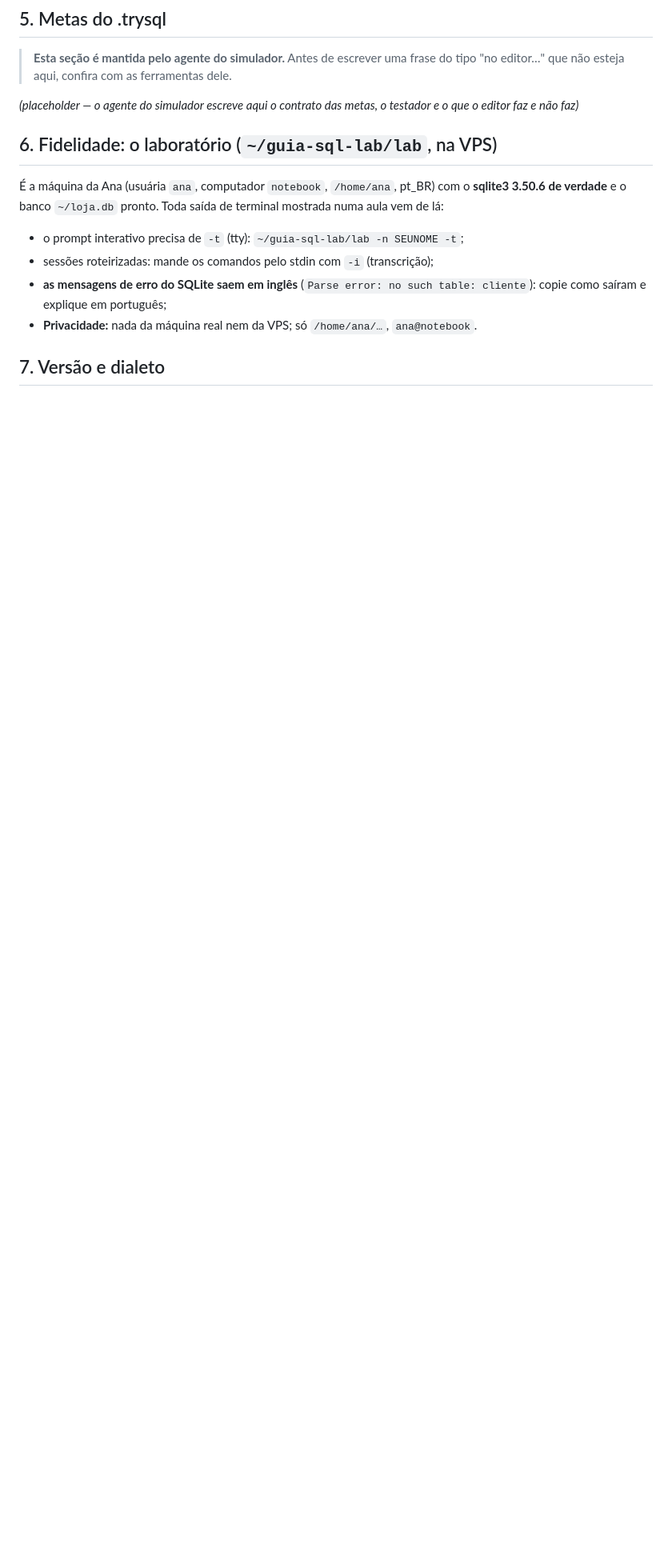
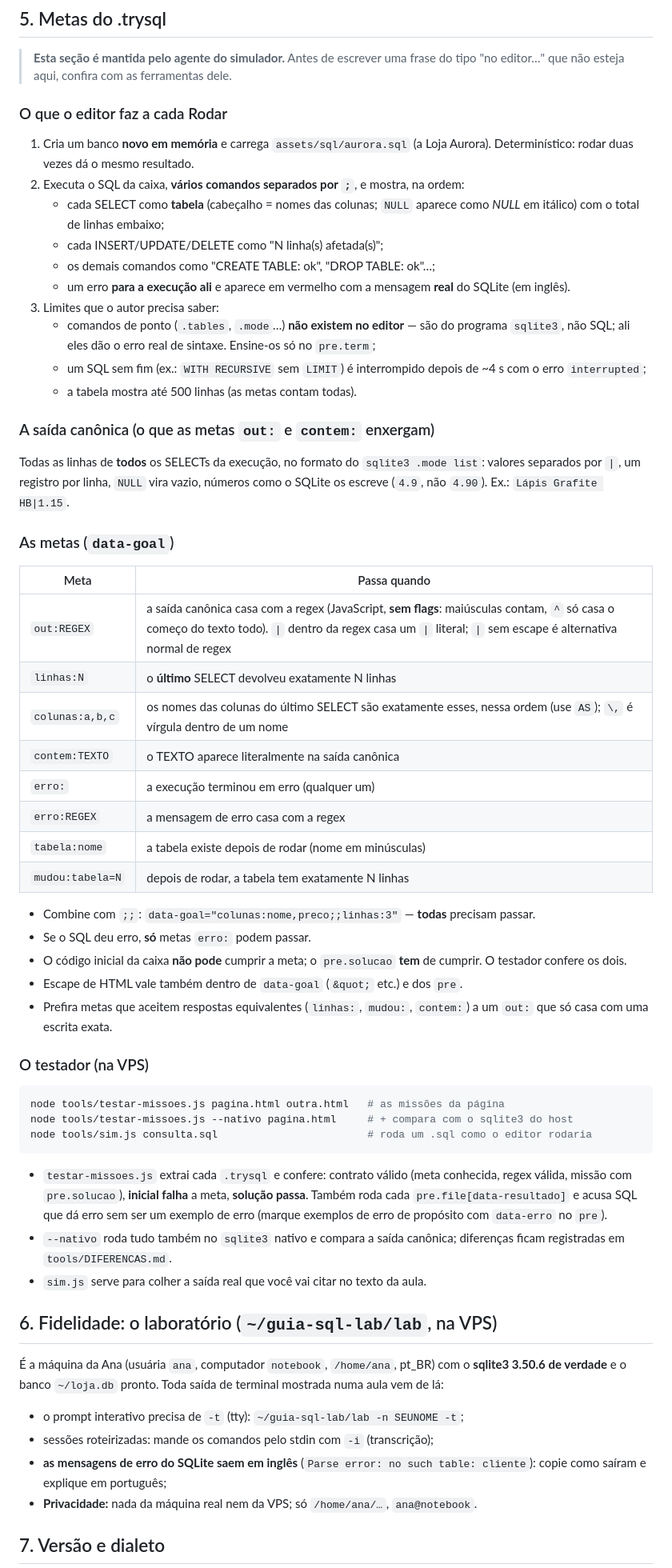
Before and after one commit to Wallysondevs/guia-sql, a Markdown page: CONTRIBUINDO.md, the part around the change. Shown at 80% size. GitHub-like rendering; blank space fills up the shorter version.

Commit message:
simulador: contrato das metas do .trysql na secao 5 do CONTRIBUINDO

````diff
--- a/CONTRIBUINDO.md
+++ b/CONTRIBUINDO.md
@@ -70,7 +70,48 @@ Igual aos outros guias: `$ ` = `ana@notebook:~$`, `sqlite> ` = o prompt do sqlit
 ## 5. Metas do .trysql
 > **Esta seção é mantida pelo agente do simulador.** Antes de escrever uma frase do tipo "no editor…" que não esteja aqui, confira com as ferramentas dele.
 
-*(placeholder — o agente do simulador escreve aqui o contrato das metas, o testador e o que o editor faz e não faz)*
+### O que o editor faz a cada Rodar
+1. Cria um banco **novo em memória** e carrega `assets/sql/aurora.sql` (a Loja Aurora). Determinístico: rodar duas vezes dá o mesmo resultado.
+2. Executa o SQL da caixa, **vários comandos separados por `;`**, e mostra, na ordem:
+   - cada SELECT como **tabela** (cabeçalho = nomes das colunas; `NULL` aparece como *NULL* em itálico) com o total de linhas embaixo;
+   - cada INSERT/UPDATE/DELETE como "N linha(s) afetada(s)";
+   - os demais comandos como "CREATE TABLE: ok", "DROP TABLE: ok"…;
+   - um erro **para a execução ali** e aparece em vermelho com a mensagem **real** do SQLite (em inglês).
+3. Limites que o autor precisa saber:
+   - comandos de ponto (`.tables`, `.mode`…) **não existem no editor** — são do programa `sqlite3`, não SQL; ali eles dão o erro real de sintaxe. Ensine-os só no `pre.term`;
+   - um SQL sem fim (ex.: `WITH RECURSIVE` sem `LIMIT`) é interrompido depois de ~4 s com o erro `interrupted`;
+   - a tabela mostra até 500 linhas (as metas contam todas).
+
+### A saída canônica (o que as metas `out:` e `contem:` enxergam)
+Todas as linhas de **todos** os SELECTs da execução, no formato do `sqlite3 .mode list`: valores separados por `|`, um registro por linha, `NULL` vira vazio, números como o SQLite os escreve (`4.9`, não `4.90`). Ex.: `Lápis Grafite HB|1.15`.
+
+### As metas (`data-goal`)
+| Meta | Passa quando |
+|---|---|
+| `out:REGEX` | a saída canônica casa com a regex (JavaScript, **sem flags**: maiúsculas contam, `^` só casa o começo do texto todo). `\|` dentro da regex casa um `\|` literal; `\|` sem escape é alternativa normal de regex |
+| `linhas:N` | o **último** SELECT devolveu exatamente N linhas |
+| `colunas:a,b,c` | os nomes das colunas do último SELECT são exatamente esses, nessa ordem (use `AS`); `\,` é vírgula dentro de um nome |
+| `contem:TEXTO` | o TEXTO aparece literalmente na saída canônica |
+| `erro:` | a execução terminou em erro (qualquer um) |
+| `erro:REGEX` | a mensagem de erro casa com a regex |
+| `tabela:nome` | a tabela existe depois de rodar (nome em minúsculas) |
+| `mudou:tabela=N` | depois de rodar, a tabela tem exatamente N linhas |
+
+- Combine com `;;`: `data-goal="colunas:nome,preco;;linhas:3"` — **todas** precisam passar.
+- Se o SQL deu erro, **só** metas `erro:` podem passar.
+- O código inicial da caixa **não pode** cumprir a meta; o `pre.solucao` **tem** de cumprir. O testador confere os dois.
+- Escape de HTML vale também dentro de `data-goal` (`&quot;` etc.) e dos `pre`.
+- Prefira metas que aceitem respostas equivalentes (`linhas:`, `mudou:`, `contem:`) a um `out:` que só casa com uma escrita exata.
+
+### O testador (na VPS)
+```bash
+node tools/testar-missoes.js pagina.html outra.html   # as missões da página
+node tools/testar-missoes.js --nativo pagina.html     # + compara com o sqlite3 do host
+node tools/sim.js consulta.sql                        # roda um .sql como o editor rodaria
+```
+- `testar-missoes.js` extrai cada `.trysql` e confere: contrato válido (meta conhecida, regex válida, missão com `pre.solucao`), **inicial falha** a meta, **solução passa**. Também roda cada `pre.file[data-resultado]` e acusa SQL que dá erro sem ser um exemplo de erro (marque exemplos de erro de propósito com `data-erro` no `pre`).
+- `--nativo` roda tudo também no `sqlite3` nativo e compara a saída canônica; diferenças ficam registradas em `tools/DIFERENCAS.md`.
+- `sim.js` serve para colher a saída real que você vai citar no texto da aula.
 
 ## 6. Fidelidade: o laboratório (`~/guia-sql-lab/lab`, na VPS)
 É a máquina da Ana (usuária `ana`, computador `notebook`, `/home/ana`, pt_BR) com o **sqlite3 3.50.6 de verdade** e o banco `~/loja.db` pronto. Toda saída de terminal mostrada numa aula vem de lá:
````
